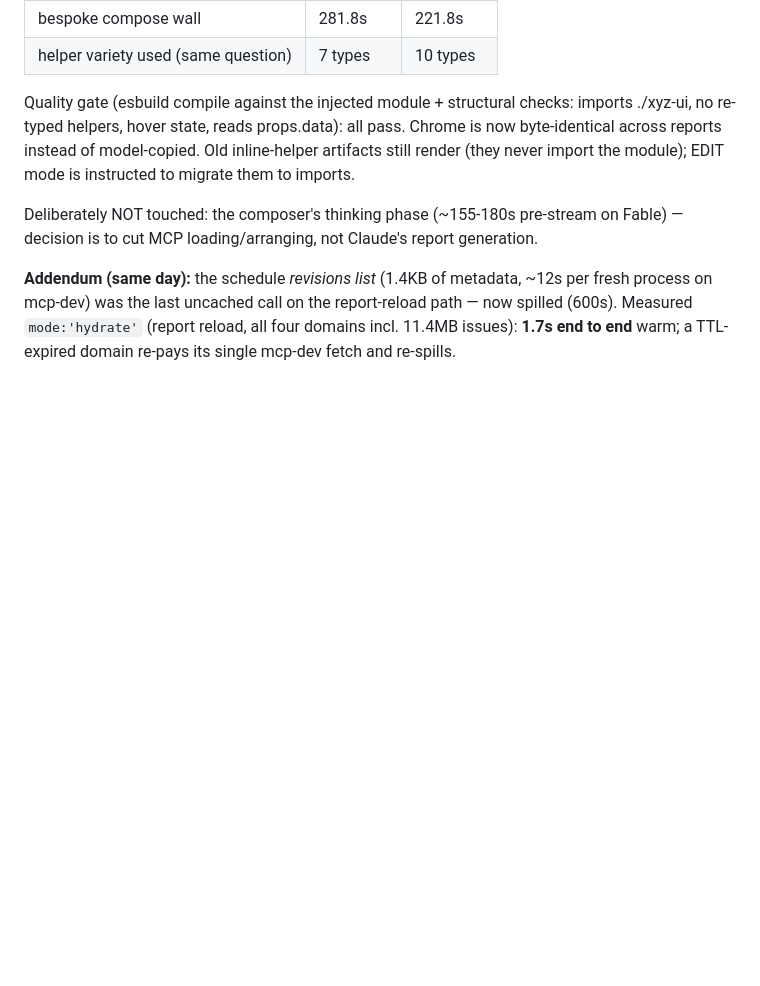
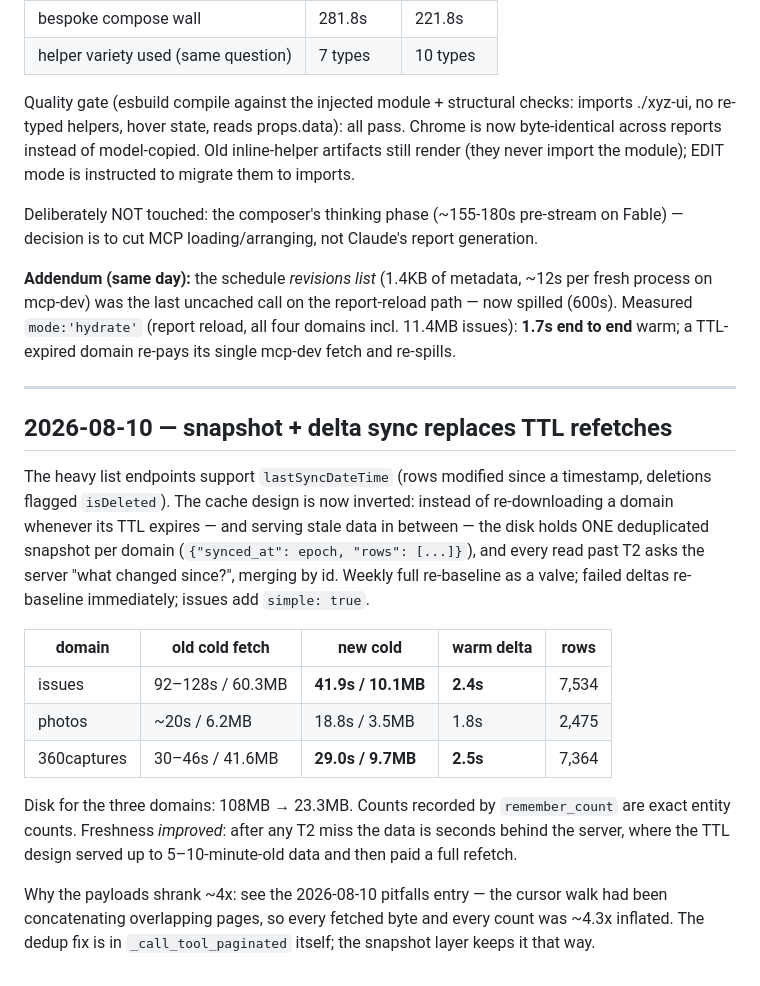
Before and after one commit to ilia-kuzmin-xyz/xyz-platform-context, a Markdown page: agent-pipeline/caching.md, the part around the change. GitHub-like rendering; blank space fills up the shorter version.

Commit message:
agent-pipeline: snapshot + delta sync — measured table
Co-Authored-By: Claude Fable 5 <noreply@anthropic.com>

```diff
--- a/agent-pipeline/caching.md
+++ b/agent-pipeline/caching.md
@@ -153,3 +153,31 @@ Claude's report generation.
 report-reload path — now spilled (600s). Measured `mode:'hydrate'` (report
 reload, all four domains incl. 11.4MB issues): **1.7s end to end** warm;
 a TTL-expired domain re-pays its single mcp-dev fetch and re-spills.
+
+---
+
+## 2026-08-10 — snapshot + delta sync replaces TTL refetches
+
+The heavy list endpoints support `lastSyncDateTime` (rows modified since a
+timestamp, deletions flagged `isDeleted`). The cache design is now inverted:
+instead of re-downloading a domain whenever its TTL expires — and serving
+stale data in between — the disk holds ONE deduplicated snapshot per domain
+(`{"synced_at": epoch, "rows": [...]}`), and every read past T2 asks the
+server "what changed since?", merging by id. Weekly full re-baseline as a
+valve; failed deltas re-baseline immediately; issues add `simple: true`.
+
+| domain | old cold fetch | new cold | warm delta | rows |
+|---|---|---|---|---|
+| issues | 92–128s / 60.3MB | **41.9s / 10.1MB** | **2.4s** | 7,534 |
+| photos | ~20s / 6.2MB | 18.8s / 3.5MB | 1.8s | 2,475 |
+| 360captures | 30–46s / 41.6MB | **29.0s / 9.7MB** | **2.5s** | 7,364 |
+
+Disk for the three domains: 108MB → 23.3MB. Counts recorded by
+`remember_count` are exact entity counts. Freshness *improved*: after any T2
+miss the data is seconds behind the server, where the TTL design served up
+to 5–10-minute-old data and then paid a full refetch.
+
+Why the payloads shrank ~4x: see the 2026-08-10 pitfalls entry — the cursor
+walk had been concatenating overlapping pages, so every fetched byte and
+every count was ~4.3x inflated. The dedup fix is in `_call_tool_paginated`
+itself; the snapshot layer keeps it that way.
```
